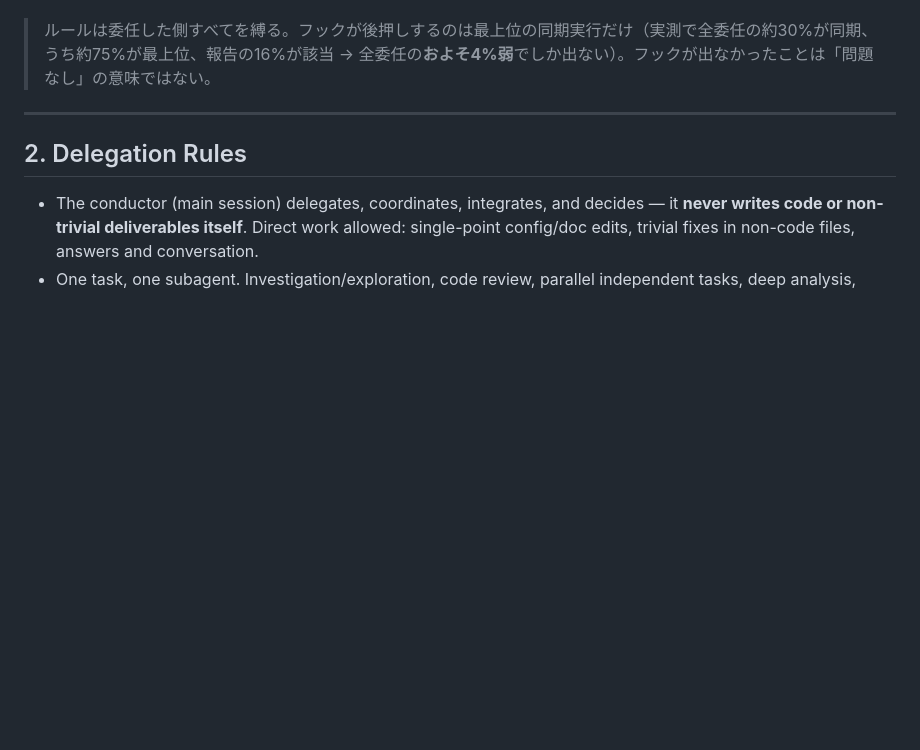
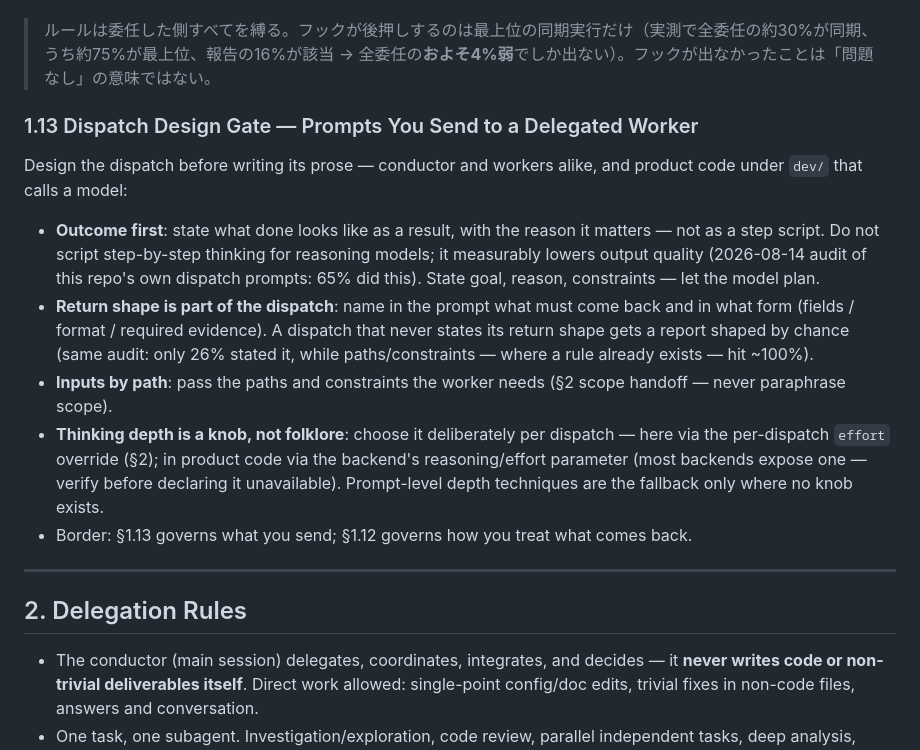
Before and after one commit to armeria-product/my-claude-base-v2, a Markdown page: CLAUDE.md, the part around the change. GitHub-like rendering; blank space fills up the shorter version.

Commit message:
feat(harness): CLAUDE.md §1.13 発注設計ゲート — 依頼文を書く前に成果・返却形式・思考の深さを設計する
受け取り側ゲート（§1.12・PR #13）の対。依頼文を書く前に4点を設計する規律:
成果を結果で述べる（段取りの台本化は思考モデルの品質を下げる — 自リポジトリの
依頼文実測で65%が該当）／返してほしい形を依頼文に明記（実測26%しか書いておらず、
規則が既にあるパス受け渡しは~100% — 規則の有無がそのまま差になっている）／
入力はパスで渡す（§2）／思考の深さはつまみで選ぶ（effort 上書き・製品側は
バックエンドの reasoning/effort パラメータ。「変えられない」と断定する前に確認）。

ユーザー指示（2026-08-14）により重量計画は畳み、指揮者が直接編集。
§1.12 の節切り出し検査は §1.13 見出しで打ち切られるため無傷（validate PASS・
テスト30/30 確認済み）。残り（受け手条項・製品側の置き場・製品の未配線2行）は
todo に保留として記録。

Constraint: §番号は追記のみ（安定API）。§1.12 の固定文言7本には一切触れない。
Rejected: フック層の新設 — 依頼文は書かれた時点で手遅れ・ブロックは有害（計画調査で棄却）。
Confidence: high（validate/テストで §1.12 検査の無傷を実測）
Not-tested: §1.13 が実際の依頼文品質を変えるかは今後の実測（plans/dispatch-deliberation/ の再測定プローブ）

Co-Authored-By: Claude Fable 5 <noreply@anthropic.com>
Claude-Session: https://claude.ai/code/session_016pE1cX5Dmx44qSsLTssKUb

```diff
--- a/CLAUDE.md
+++ b/CLAUDE.md
@@ -72,6 +72,14 @@ A delegated worker's error report plus its proposed fix is a **hypothesis, not a
 - Borders: §1.6 = critiques you receive; §6.2 = when you are fixing the bug yourself; §1.12 = reports you receive from someone you delegated to.
 
 > ルールは委任した側すべてを縛る。フックが後押しするのは最上位の同期実行だけ（実測で全委任の約30%が同期、うち約75%が最上位、報告の16%が該当 → 全委任の**およそ4%弱**でしか出ない）。フックが出なかったことは「問題なし」の意味ではない。
+
+### 1.13 Dispatch Design Gate — Prompts You Send to a Delegated Worker
+Design the dispatch before writing its prose — conductor and workers alike, and product code under `dev/` that calls a model:
+- **Outcome first**: state what done looks like as a result, with the reason it matters — not as a step script. Do not script step-by-step thinking for reasoning models; it measurably lowers output quality (2026-08-14 audit of this repo's own dispatch prompts: 65% did this). State goal, reason, constraints — let the model plan.
+- **Return shape is part of the dispatch**: name in the prompt what must come back and in what form (fields / format / required evidence). A dispatch that never states its return shape gets a report shaped by chance (same audit: only 26% stated it, while paths/constraints — where a rule already exists — hit ~100%).
+- **Inputs by path**: pass the paths and constraints the worker needs (§2 scope handoff — never paraphrase scope).
+- **Thinking depth is a knob, not folklore**: choose it deliberately per dispatch — here via the per-dispatch `effort` override (§2); in product code via the backend's reasoning/effort parameter (most backends expose one — verify before declaring it unavailable). Prompt-level depth techniques are the fallback only where no knob exists.
+- Border: §1.13 governs what you send; §1.12 governs how you treat what comes back.
 
 ---
 
```
